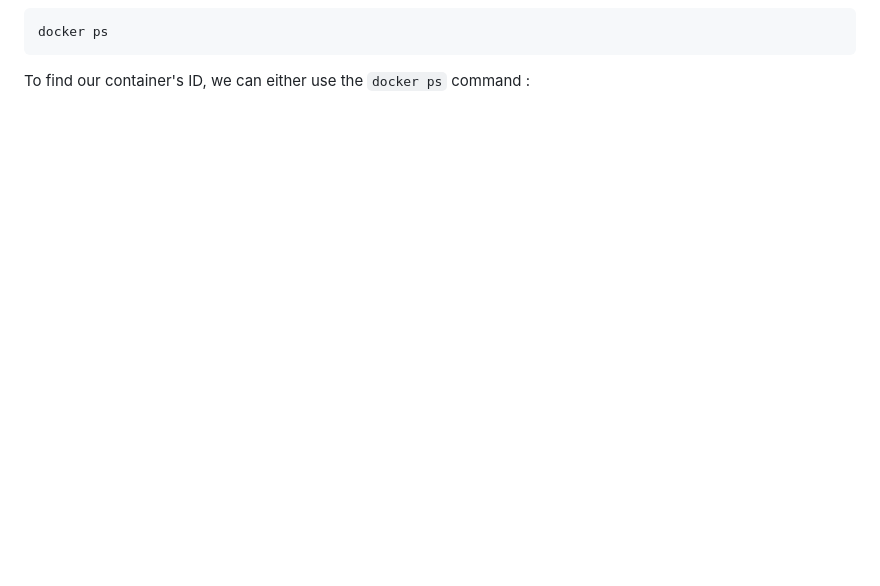
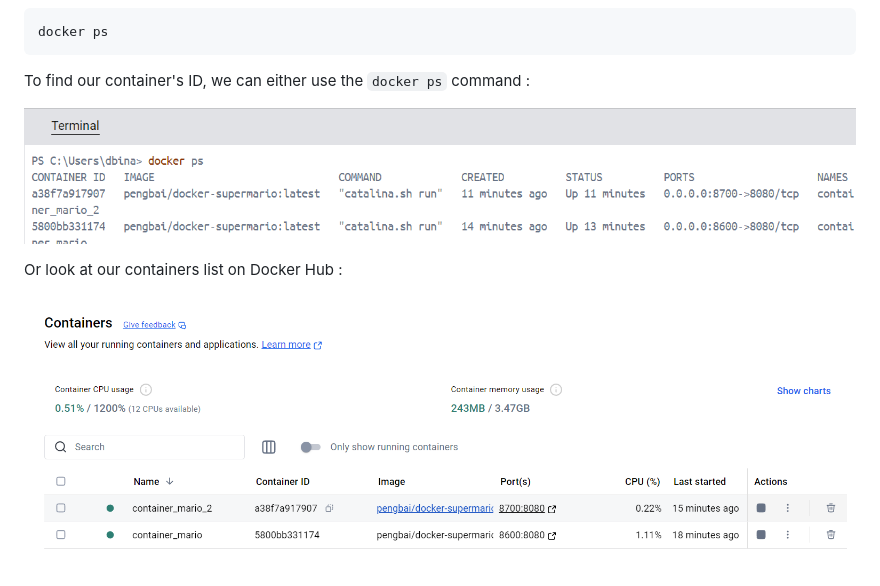
Before and after one commit to djamaldine-binali/Runtrack-Docker, a Markdown page: Job_3/readme.md, the part around the change. Rendered like a GitHub page; pictures changed too: Job_3/images/id_container_list.png (added); blank space fills up the shorter version.

Commit message:
Finding the ID with 2 methods.

````diff
--- a/Job_3/readme.md
+++ b/Job_3/readme.md
@@ -64,3 +64,9 @@ docker ps
 ```
 
 To find our container's ID, we can either use the `docker ps` command :
+
+![alt text](images/docker_ps_id.png)
+
+Or look at our containers list on Docker Hub :
+
+![alt text](images/id_container_list.png)
````
